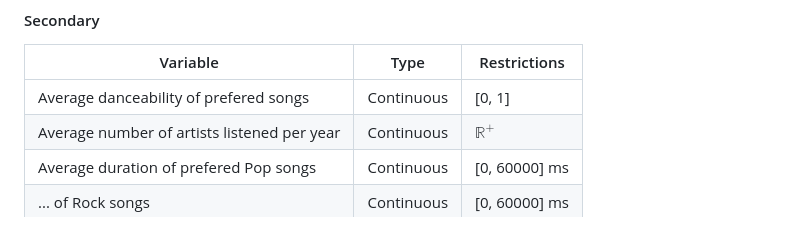
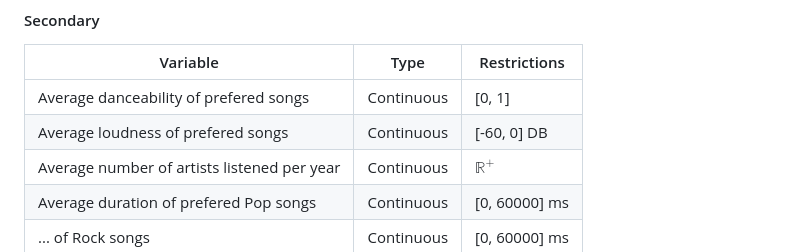
Before and after one commit to Enriquefft/Spotify-statistic-study, a Markdown page: README.md, the part around the change. Rendered like a GitHub page.

```diff
--- a/README.md
+++ b/README.md
@@ -72,6 +72,7 @@ The minimum amount of data we need is 200 entries, but for a more robust study,
 | Variable                                    | Type       | Restrictions   |
 | ------------------------------------------- | ---------- | -------------- |
 | Average danceability of prefered songs      | Continuous | [0, 1]         |
+| Average loudness of prefered songs          | Continuous | [-60, 0] DB    |
 | Average number of artists listened per year | Continuous | $\mathbb{R}^+$ |
 | Average duration of prefered Pop songs      | Continuous | [0, 60000] ms  |
 | ... of Rock songs                           | Continuous | [0, 60000] ms  |
```
